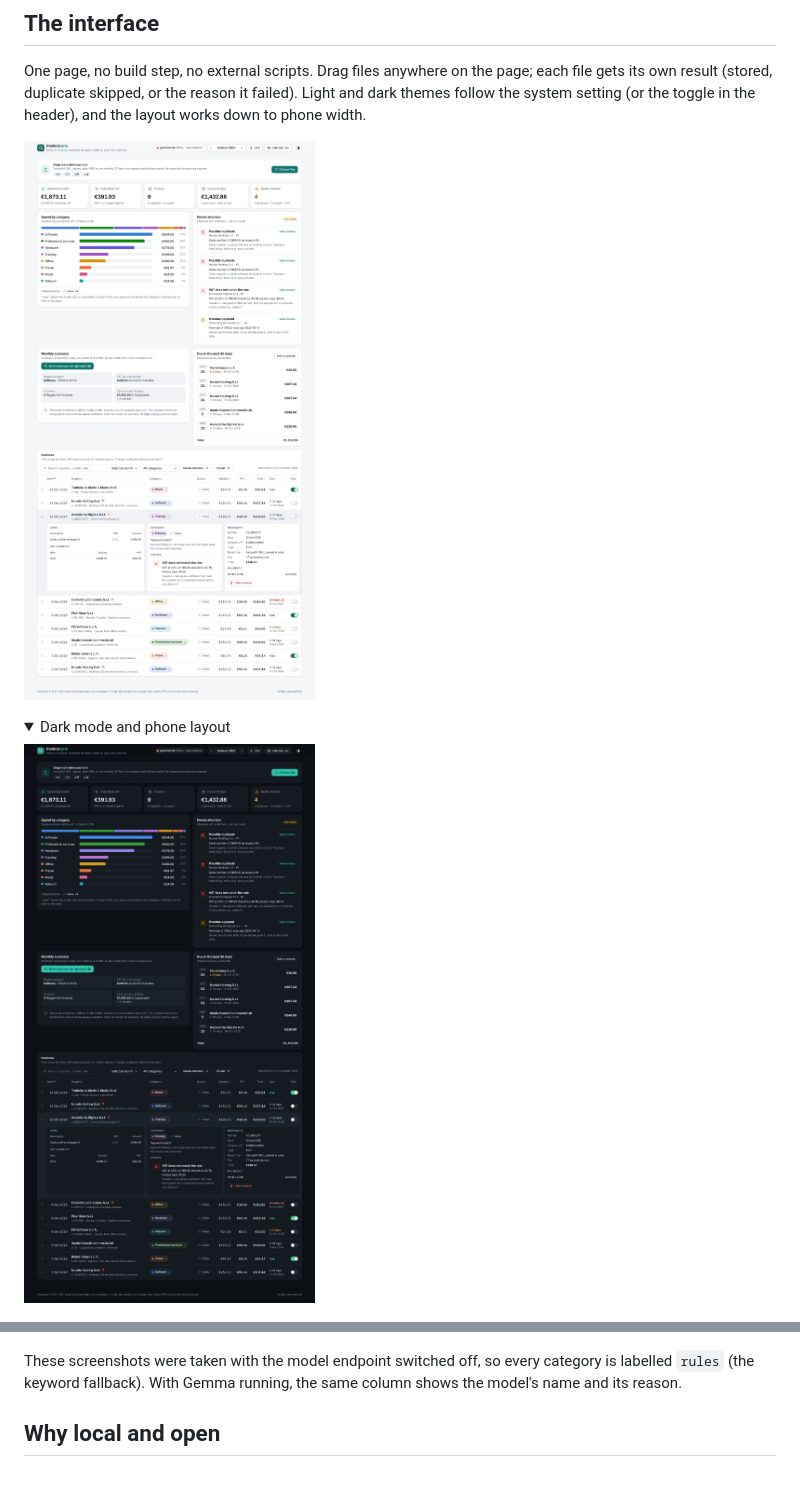
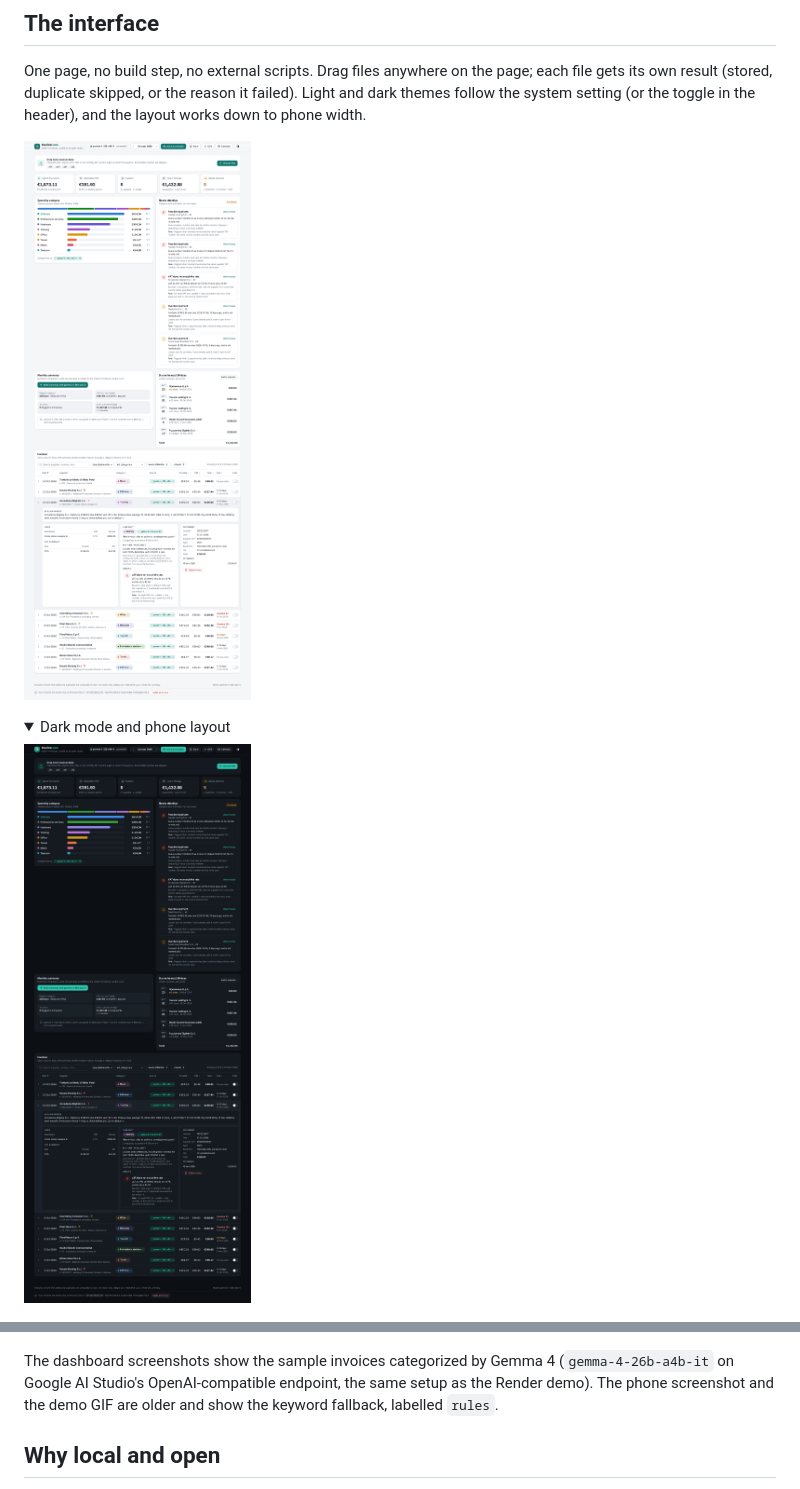
Before and after one commit to carlogiovannifalocco-byte/invoice-lens, a Markdown page: README.md, 2 parts joined by grey strips. Drawn GitHub-style; pictures changed too: docs/screenshot-dark.png, docs/screenshot.png; folded sections open.

Commit message:
Screenshots categorized by Gemma 4 (gemma-4-26b-a4b-it)
Co-Authored-By: Claude Opus 5.5 (1M context) <noreply@anthropic.com>
Claude-Session: https://claude.ai/code/session_012QdDDc8F3JcQnYvTX1pLuy

```diff
--- a/README.md
+++ b/README.md
@@ -43,7 +43,7 @@ One page, no build step, no external scripts. Drag files anywhere on the page; e
 
 </details>
 
-These screenshots were taken with the model endpoint switched off, so every category is labelled `rules` (the keyword fallback). With Gemma running, the same column shows the model's name and its reason.
+The dashboard screenshots show the sample invoices categorized by Gemma 4 (`gemma-4-26b-a4b-it` on Google AI Studio's OpenAI-compatible endpoint, the same setup as the Render demo). The phone screenshot and the demo GIF are older and show the keyword fallback, labelled `rules`.
 
 ## Why local and open
 
```
Also changed, not shown: docs/invoice-details.png.
